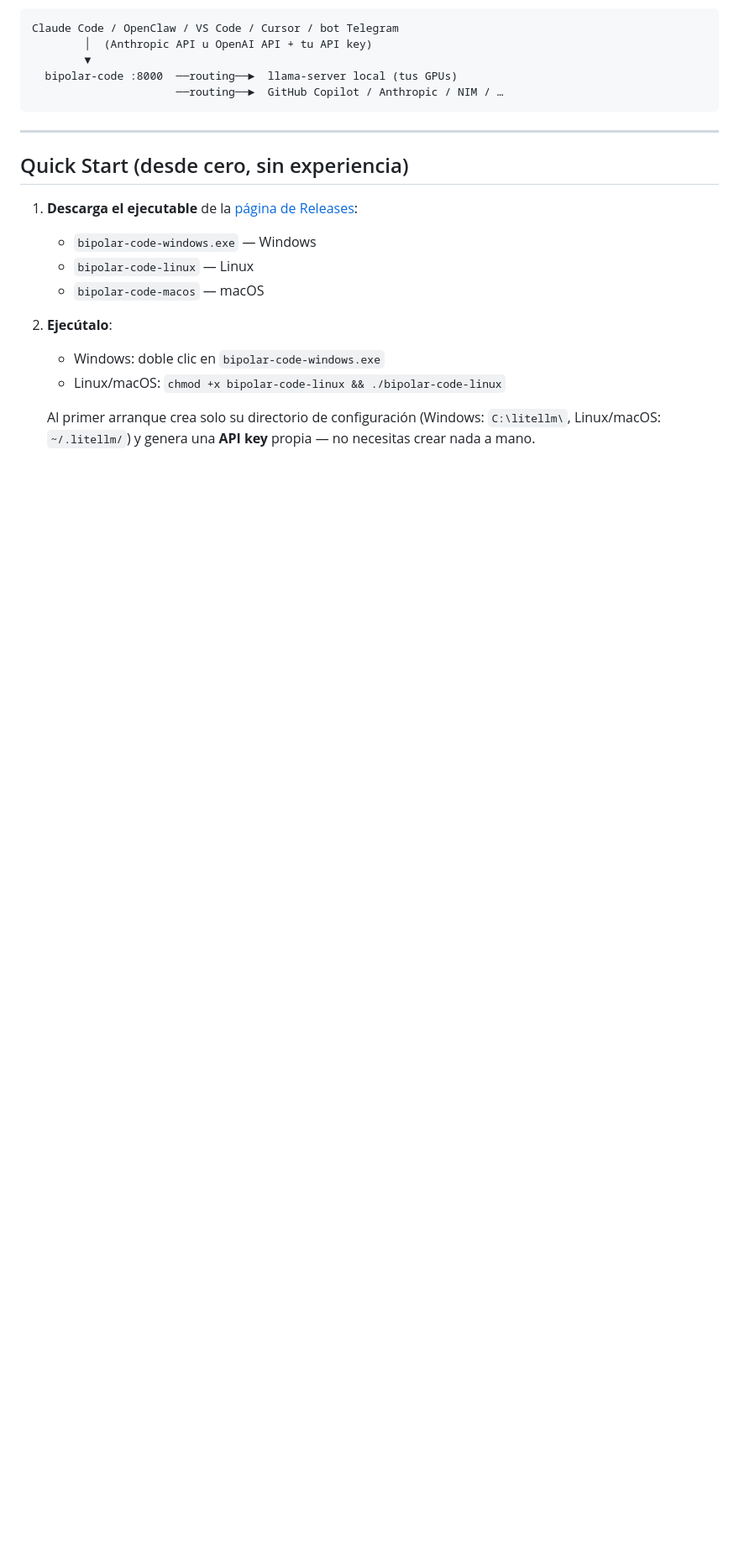
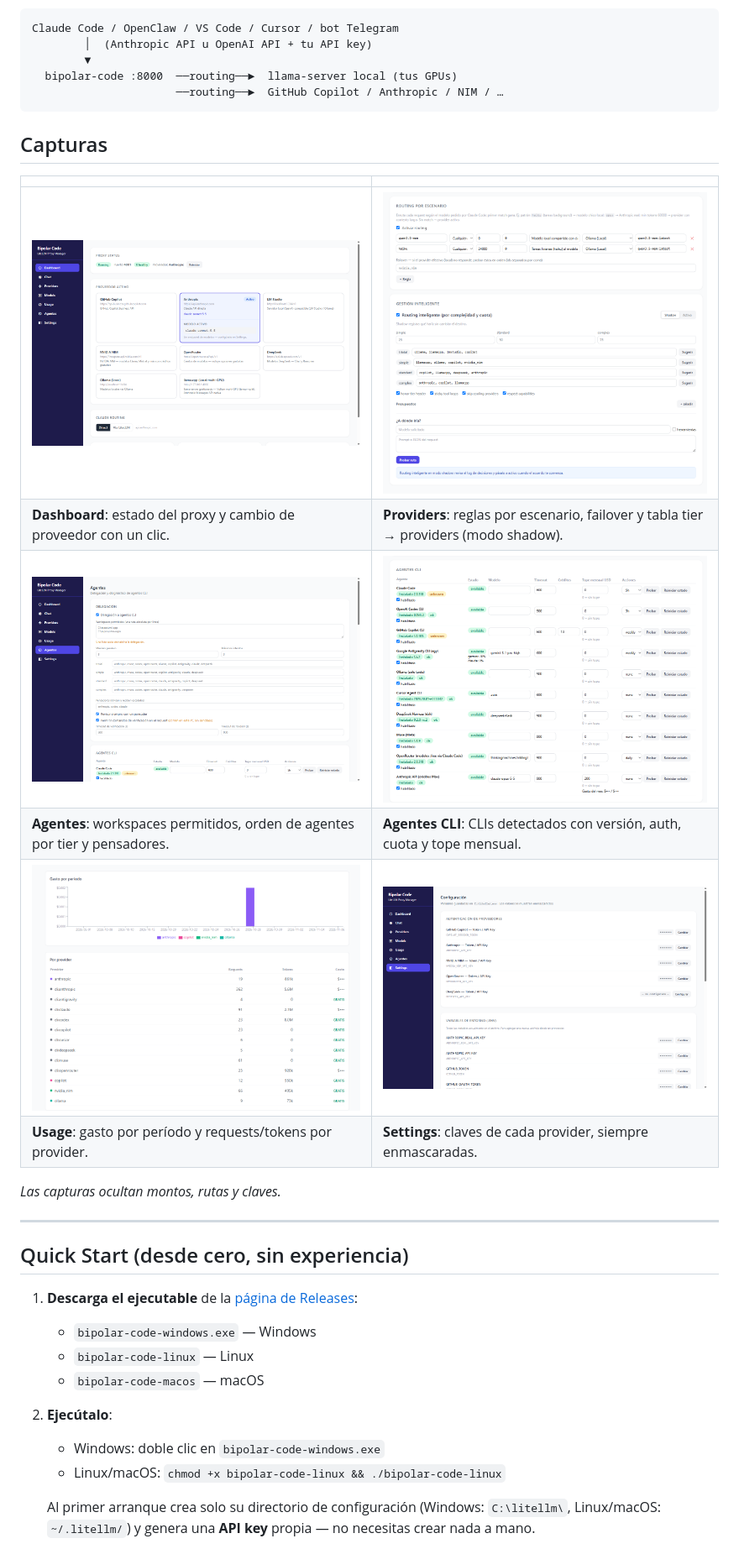
Before and after one commit to santiquiroz/bipolar-code, a Markdown page: README.md, the part around one of its changes. Shown at 84% size. Drawn GitHub-style; pictures changed too: docs/screenshots/agentes-cli.png (added), docs/screenshots/agentes.png (added), docs/screenshots/dashboard.png (added); blank space fills up the shorter version.

````diff
--- a/README.md
+++ b/README.md
@@ -15,6 +15,19 @@ Claude Code / OpenClaw / VS Code / Cursor / bot Telegram
   bipolar-code :8000  ──routing──►  llama-server local (tus GPUs)
                       ──routing──►  GitHub Copilot / Anthropic / NIM / …
 ```
+
+## Capturas
+
+| | |
+|---|---|
+| ![Dashboard: estado del proxy y proveedor activo](docs/screenshots/dashboard.png) | ![Providers: routing por escenario y gestión inteligente](docs/screenshots/routing.png) |
+| **Dashboard**: estado del proxy y cambio de proveedor con un clic. | **Providers**: reglas por escenario, failover y tabla tier → providers (modo shadow). |
+| ![Agentes: delegación y orden por tier](docs/screenshots/agentes.png) | ![Agentes CLI detectados con versión y cuota](docs/screenshots/agentes-cli.png) |
+| **Agentes**: workspaces permitidos, orden de agentes por tier y pensadores. | **Agentes CLI**: CLIs detectados con versión, auth, cuota y tope mensual. |
+| ![Usage: gasto por período y por provider](docs/screenshots/uso.png) | ![Settings: claves de cada provider enmascaradas](docs/screenshots/settings.png) |
+| **Usage**: gasto por período y requests/tokens por provider. | **Settings**: claves de cada provider, siempre enmascaradas. |
+
+*Las capturas ocultan montos, rutas y claves.*
 
 ---
 
````
Also changed, not shown: other parts of README.md (+31 -7 lines).
